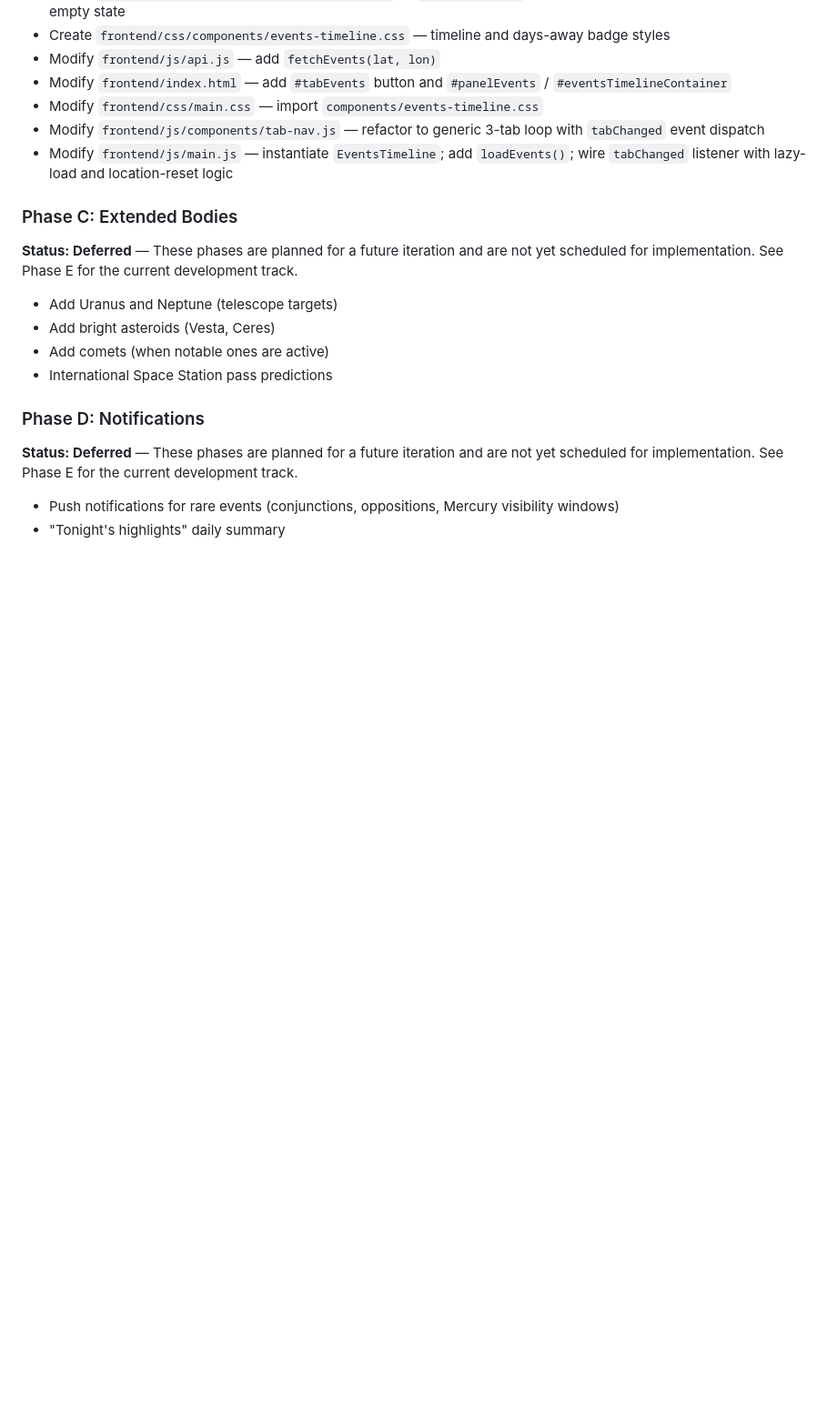
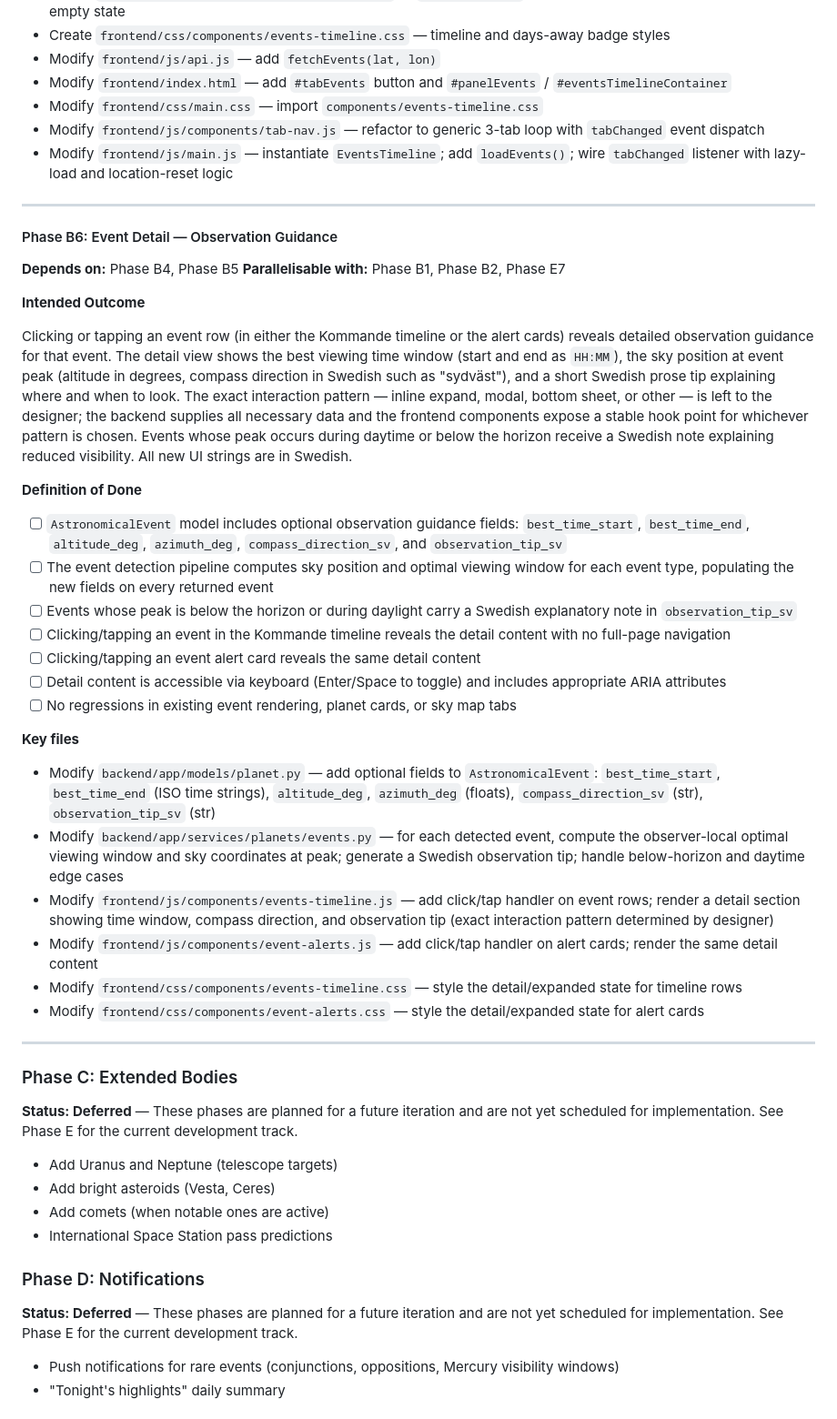
Before and after one commit to ubkr/planeter, a Markdown page: PLAN.md, the part around one of its changes. Shown at 91% size. GitHub-like rendering; blank space fills up the shorter version.

```diff
--- a/PLAN.md
+++ b/PLAN.md
@@ -659,6 +659,36 @@ A third "Kommande" tab shows all six event types across the next 60 days as a sc
 - Modify `frontend/js/components/tab-nav.js` — refactor to generic 3-tab loop with `tabChanged` event dispatch
 - Modify `frontend/js/main.js` — instantiate `EventsTimeline`; add `loadEvents()`; wire `tabChanged` listener with lazy-load and location-reset logic
 
+---
+
+#### Phase B6: Event Detail — Observation Guidance
+
+**Depends on:** Phase B4, Phase B5
+**Parallelisable with:** Phase B1, Phase B2, Phase E7
+
+**Intended Outcome**
+
+Clicking or tapping an event row (in either the Kommande timeline or the alert cards) reveals detailed observation guidance for that event. The detail view shows the best viewing time window (start and end as `HH:MM`), the sky position at event peak (altitude in degrees, compass direction in Swedish such as "sydväst"), and a short Swedish prose tip explaining where and when to look. The exact interaction pattern — inline expand, modal, bottom sheet, or other — is left to the designer; the backend supplies all necessary data and the frontend components expose a stable hook point for whichever pattern is chosen. Events whose peak occurs during daytime or below the horizon receive a Swedish note explaining reduced visibility. All new UI strings are in Swedish.
+
+**Definition of Done**
+- [ ] `AstronomicalEvent` model includes optional observation guidance fields: `best_time_start`, `best_time_end`, `altitude_deg`, `azimuth_deg`, `compass_direction_sv`, and `observation_tip_sv`
+- [ ] The event detection pipeline computes sky position and optimal viewing window for each event type, populating the new fields on every returned event
+- [ ] Events whose peak is below the horizon or during daylight carry a Swedish explanatory note in `observation_tip_sv`
+- [ ] Clicking/tapping an event in the Kommande timeline reveals the detail content with no full-page navigation
+- [ ] Clicking/tapping an event alert card reveals the same detail content
+- [ ] Detail content is accessible via keyboard (Enter/Space to toggle) and includes appropriate ARIA attributes
+- [ ] No regressions in existing event rendering, planet cards, or sky map tabs
+
+**Key files**
+- Modify `backend/app/models/planet.py` — add optional fields to `AstronomicalEvent`: `best_time_start`, `best_time_end` (ISO time strings), `altitude_deg`, `azimuth_deg` (floats), `compass_direction_sv` (str), `observation_tip_sv` (str)
+- Modify `backend/app/services/planets/events.py` — for each detected event, compute the observer-local optimal viewing window and sky coordinates at peak; generate a Swedish observation tip; handle below-horizon and daytime edge cases
+- Modify `frontend/js/components/events-timeline.js` — add click/tap handler on event rows; render a detail section showing time window, compass direction, and observation tip (exact interaction pattern determined by designer)
+- Modify `frontend/js/components/event-alerts.js` — add click/tap handler on alert cards; render the same detail content
+- Modify `frontend/css/components/events-timeline.css` — style the detail/expanded state for timeline rows
+- Modify `frontend/css/components/event-alerts.css` — style the detail/expanded state for alert cards
+
+---
+
 ### Phase C: Extended Bodies
 
 **Status: Deferred** — These phases are planned for a future iteration and are not yet scheduled for implementation. See Phase E for the current development track.
```
Also changed, not shown: other parts of PLAN.md (+28 -0 lines).
